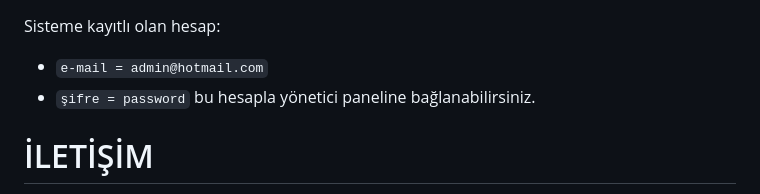
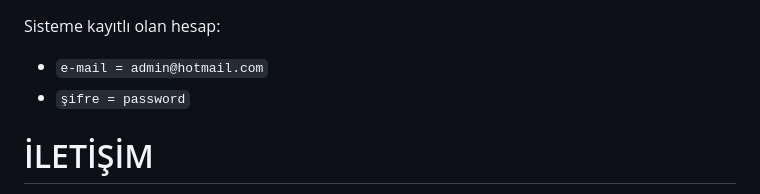
Before and after one commit to mestquik/second_hand2_ilan_site, a Markdown page: README.md, the part around the change. Rendered like a GitHub page.

```diff
--- a/README.md
+++ b/README.md
@@ -1,7 +1,7 @@
 Sisteme kayıtlı olan hesap:
 - ` e-mail = admin@hotmail.com `
 - ` şifre = password `
- bu hesapla yönetici paneline bağlanabilirsiniz.
+
 
 
 # İLETİŞİM
```
